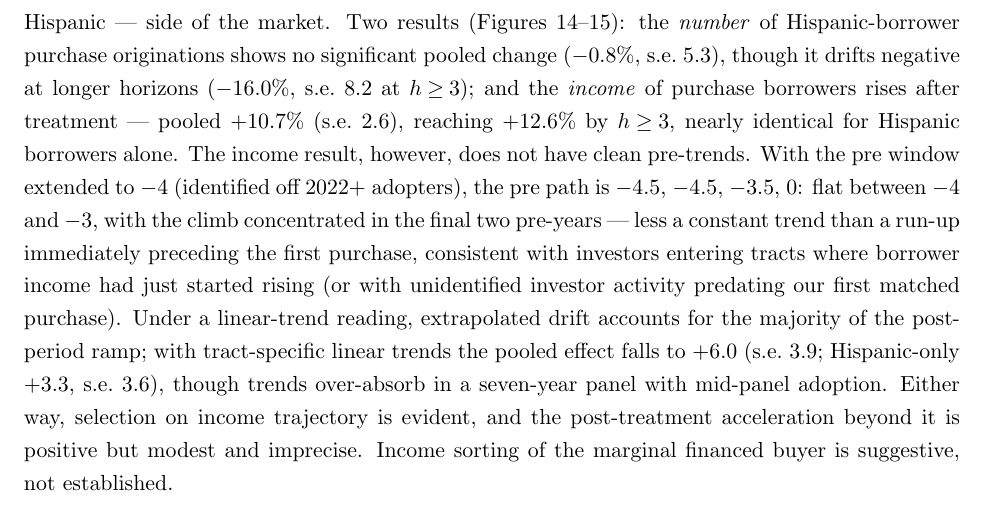
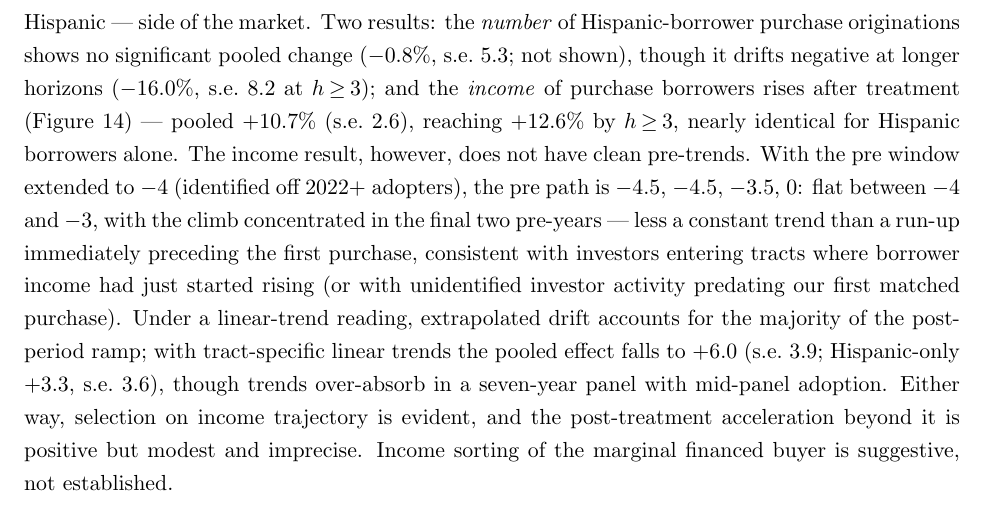
Before and after one commit to varleyma/ClaudeAct2260MergeExercise, a LaTeX document (output/design1/design1_writeup.tex): part of page 17 of 19 before the commit and part of page 17 of 18 after it, cut so that both start at the same text. Compiled offline with pdfLaTeX.

Commit message:
Drop the HMDA origination-counts figure from the writeup
Counts null stays as one text line; the income figure (figH5) remains the
only ethnicity exhibit. figH4 still generated by the plots do-file for
reference, just not embedded.

Co-Authored-By: Claude Fable 5 <noreply@anthropic.com>

```diff
--- a/output/design1/design1_writeup.tex
+++ b/output/design1/design1_writeup.tex
@@ -497,12 +497,12 @@ Splitting purchase originations by HMDA's self-reported borrower ethnicity
 (Hispanic or Latino vs.\ not; joint and unavailable excluded) sharpens the
 displacement interpretation. Since decree investors buy in cash, HMDA is
 effectively a census of the \emph{financed} --- overwhelmingly local, 94.6\%
-Hispanic --- side of the market. Two results
-(Figures~\ref{fig:hmdaeth}--\ref{fig:hmdainc}): the \emph{number} of
+Hispanic --- side of the market. Two results: the \emph{number} of
 Hispanic-borrower purchase originations shows no significant pooled change
-($-0.8$\%, s.e.\ $5.3$), though it drifts negative at longer horizons
-($-16.0$\%, s.e.\ $8.2$ at $h\!\ge\!3$); and the \emph{income} of purchase
-borrowers rises after treatment --- pooled $+10.7$\% (s.e.\ $2.6$), reaching
+($-0.8$\%, s.e.\ $5.3$; not shown), though it drifts negative at longer
+horizons ($-16.0$\%, s.e.\ $8.2$ at $h\!\ge\!3$); and the \emph{income} of
+purchase borrowers rises after treatment
+(Figure~\ref{fig:hmdainc}) --- pooled $+10.7$\% (s.e.\ $2.6$), reaching
 $+12.6$\% by $h\!\ge\!3$, nearly identical for Hispanic borrowers alone. The
 income result, however, does not have clean pre-trends. With the pre window
 extended to $-4$ (identified off 2022+ adopters), the pre path is $-4.5$,
```
Also changed, not shown: output/design1/design1_writeup.pdf, output/design1/design1_writeup.tex (10 more changed lines), 2 other files.
